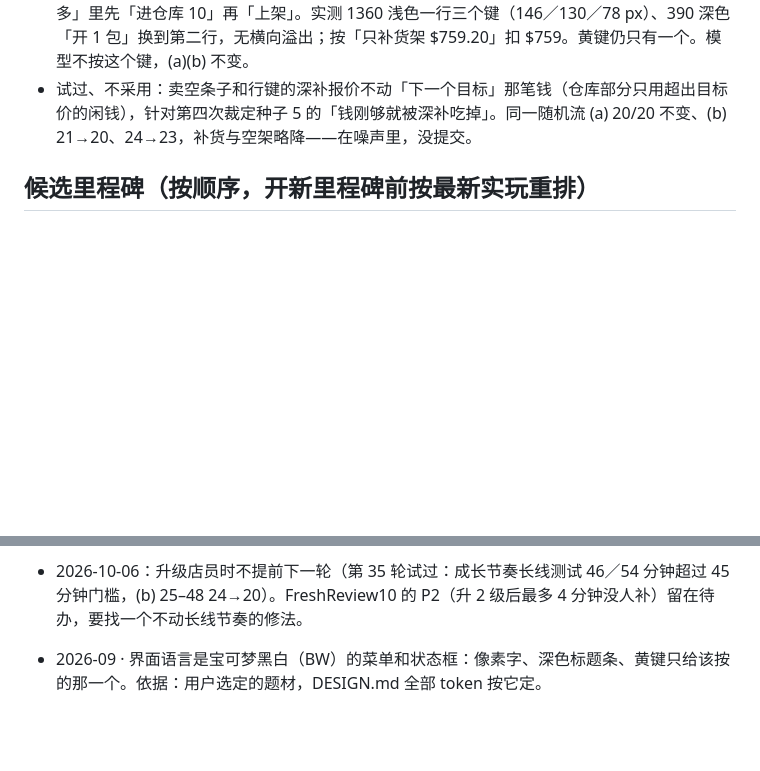
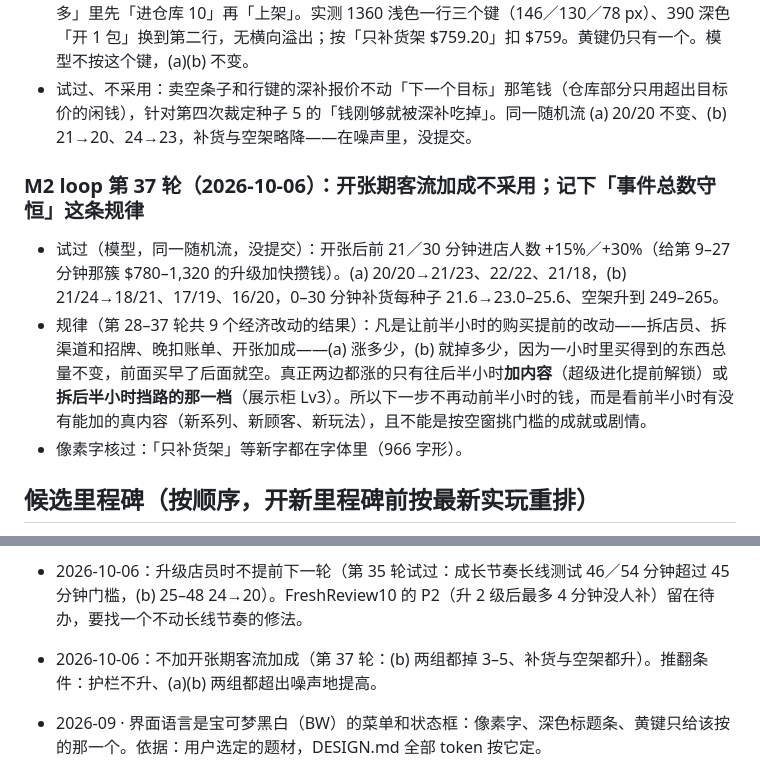
Before and after one commit to Sma1lboy/ptcg-shop, a Markdown page: ROADMAP.md, 2 parts joined by grey strips. Rendered like a GitHub page; blank space fills up the shorter version.

Commit message:
记录开张期客流加成试验（不采用）和前后半小时事件此消彼长的规律

```diff
--- a/ROADMAP.md
+++ b/ROADMAP.md
@@ -532,6 +532,12 @@
 - 改动（`ui/shelf.ts`）：雇了店员、行键变成「补满+仓库 $X」（连仓库一起进，常常上千）时，旁边多一个次级键「只补货架 $Y」，只进货架缺的那些并上架。依据：`agent://FreshReview10` 第 14 分钟只有 $1,894、三个货架都低，行里唯一的键每个都要 $1,200+，只补一架得去「更多」里先「进仓库 10」再「上架」。实测 1360 浅色一行三个键（146／130／78 px）、390 深色「开 1 包」换到第二行，无横向溢出；按「只补货架 $759.20」扣 $759。黄键仍只有一个。模型不按这个键，(a)(b) 不变。
 - 试过、不采用：卖空条子和行键的深补报价不动「下一个目标」那笔钱（仓库部分只用超出目标价的闲钱），针对第四次裁定种子 5 的「钱刚够就被深补吃掉」。同一随机流 (a) 20/20 不变、(b) 21→20、24→23，补货与空架略降——在噪声里，没提交。
 
+### M2 loop 第 37 轮（2026-10-06）：开张期客流加成不采用；记下「事件总数守恒」这条规律
+
+- 试过（模型，同一随机流，没提交）：开张后前 21／30 分钟进店人数 +15%／+30%（给第 9–27 分钟那簇 $780–1,320 的升级加快攒钱）。(a) 20/20→21/23、22/22、21/18，(b) 21/24→18/21、17/19、16/20，0–30 分钟补货每种子 21.6→23.0–25.6、空架升到 249–265。
+- 规律（第 28–37 轮共 9 个经济改动的结果）：凡是让前半小时的购买提前的改动——拆店员、拆渠道和招牌、晚扣账单、开张加成——(a) 涨多少，(b) 就掉多少，因为一小时里买得到的东西总量不变，前面买早了后面就空。真正两边都涨的只有往后半小时**加内容**（超级进化提前解锁）或**拆后半小时挡路的那一档**（展示柜 Lv3）。所以下一步不再动前半小时的钱，而是看前半小时有没有能加的真内容（新系列、新顾客、新玩法），且不能是按空窗挑门槛的成就或剧情。
+- 像素字核过：「只补货架」等新字都在字体里（966 字形）。
+
 ## 候选里程碑（按顺序，开新里程碑前按最新实玩重排）
 
 - **M2 第一小时**：前 60 分钟每隔几分钟就有一个新东西落到玩家手里（解锁、升级、成就、剧情节拍、新顾客类型），关掉页面有理由回来，第一张到第三张账单之间有一次明确的「店变大了」时刻。判据草稿：
@@ -608,6 +614,7 @@
 - 2026-10-06：闲钱照旧随时扣下一张账（不改成只在账前 5／10 分钟才扣）。依据：第 32 轮同一随机流——(a) 不涨（20/20→20/21、19/20），手动补货 +15–55%、空架 +30–45%，钱提前花在升级上，货架空着；前三账虽仍不借款，护栏两项都破。推翻条件：补货与空架不升的前提下 (a) 两组都超出噪声地提高。
 - 2026-10-06：不再拆进货渠道 Lv1 和招牌 Lv2（第 35 轮，按 `agent://M2Verdict4` 预先写下的停手条件：(a) +3/+2 没超出噪声，0–30 分钟补货和一组空架上升）。推翻条件：护栏不升的前提下 (a) 两组都超出 +3。
 - 2026-10-06：升级店员时不提前下一轮（第 35 轮试过：成长节奏长线测试 46／54 分钟超过 45 分钟门槛，(b) 25–48 24→20）。FreshReview10 的 P2（升 2 级后最多 4 分钟没人补）留在待办，要找一个不动长线节奏的修法。
+- 2026-10-06：不加开张期客流加成（第 37 轮：(b) 两组都掉 3–5、补货与空架都升）。推翻条件：护栏不升、(a)(b) 两组都超出噪声地提高。
 
 - 2026-09 · 界面语言是宝可梦黑白（BW）的菜单和状态框：像素字、深色标题条、黄键只给该按的那一个。依据：用户选定的题材，DESIGN.md 全部 token 按它定。
 - 2026-09 · 概率、卡价、整包价只来自 TCGplayer 实开统计和 PriceCharting，永不为手感改；手感靠游戏设定（进货折扣、客流、升级），并在页脚「游戏设定」里说明。依据：公正是产品底线（CLAUDE.md）。
```
